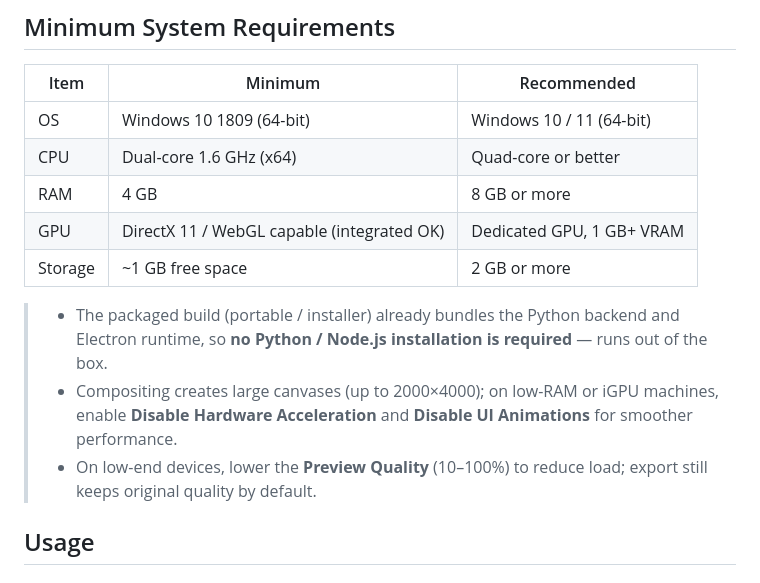
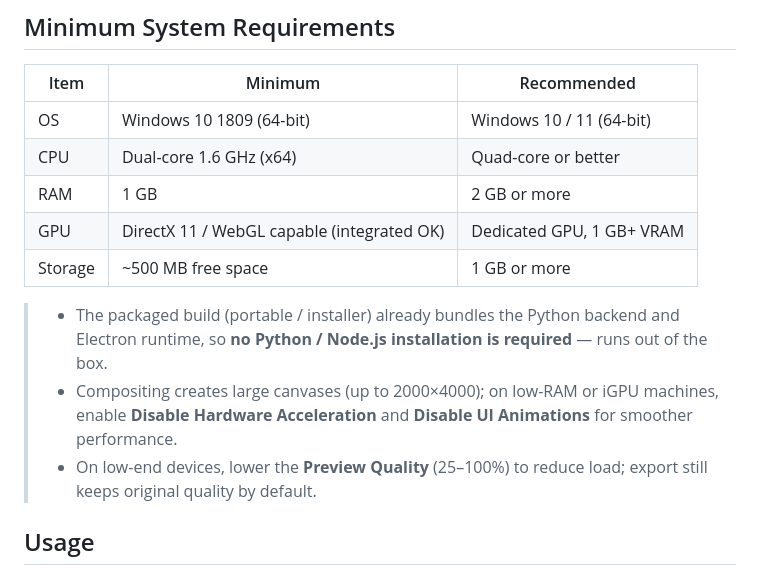
Before and after one commit to paliku520/Manosaba-character-extracter, a Markdown page: docs/README.en.md, the part around the change. Rendered like a GitHub page.

```diff
--- a/docs/README.en.md
+++ b/docs/README.en.md
@@ -41,13 +41,13 @@ Extract character sprites from Unity bundle files of the game **"Magical Girl Wi
 |---|---|---|
 | OS | Windows 10 1809 (64-bit) | Windows 10 / 11 (64-bit) |
 | CPU | Dual-core 1.6 GHz (x64) | Quad-core or better |
-| RAM | 4 GB | 8 GB or more |
+| RAM | 1 GB | 2 GB or more |
 | GPU | DirectX 11 / WebGL capable (integrated OK) | Dedicated GPU, 1 GB+ VRAM |
-| Storage | ~1 GB free space | 2 GB or more |
+| Storage | ~500 MB free space | 1 GB or more |
 
 > - The packaged build (portable / installer) already bundles the Python backend and Electron runtime, so **no Python / Node.js installation is required** — runs out of the box.
 > - Compositing creates large canvases (up to 2000×4000); on low-RAM or iGPU machines, enable **Disable Hardware Acceleration** and **Disable UI Animations** for smoother performance.
-> - On low-end devices, lower the **Preview Quality** (10–100%) to reduce load; export still keeps original quality by default.
+> - On low-end devices, lower the **Preview Quality** (25–100%) to reduce load; export still keeps original quality by default.
 
 ## Usage
 
```
Also changed, not shown: README.md (+3 -3 lines).
